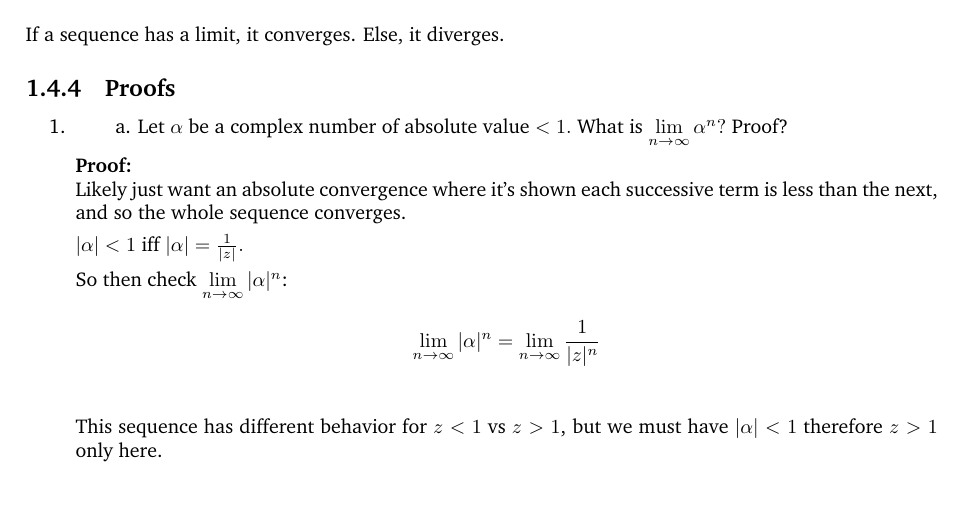
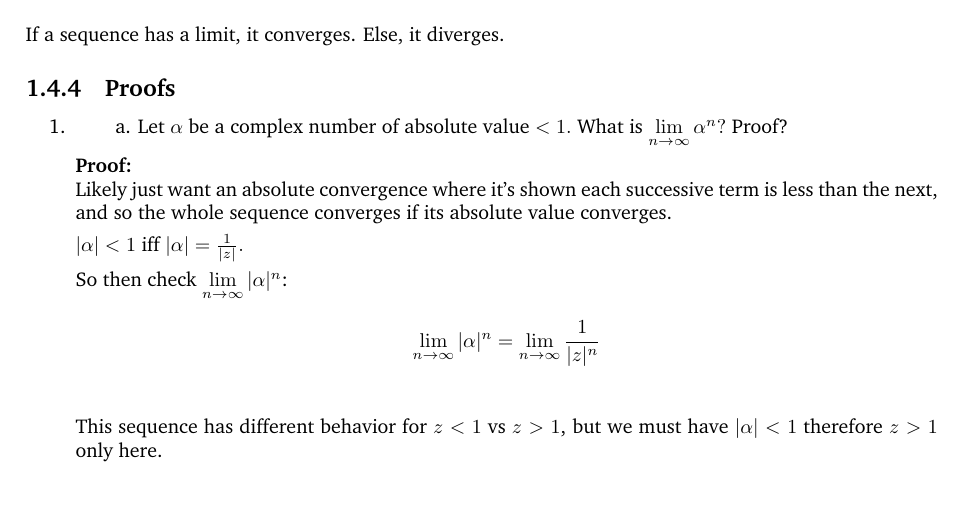
Before and after one commit to Oglopf/Complex-Analysis, a LaTeX book (complex_analysis_notes.tex, which reads complex_analysis/chapter_one.tex): part of page 26 of 34, cut so that both start at the same text. Compiled offline with pdfLaTeX.

Commit message:
Forgot to give the last strategy detail on p.1.4.4

```diff
--- a/complex_analysis/chapter_one.tex
+++ b/complex_analysis/chapter_one.tex
@@ -1150,7 +1150,7 @@ If a sequence has a limit, it converges. Else, it diverges.
 
 	\textbf{Proof:} \\
 	Likely just want an absolute convergence where it's shown each successive term is less than the next, and so
-	the whole sequence converges.
+	the whole sequence converges if its absolute value converges.
 
 	$|\alpha| < 1$ iff $ |\alpha| = \frac{1}{|z|}.$
 
```
Also changed, not shown: complex_analysis_notes.pdf, 2 other files.
